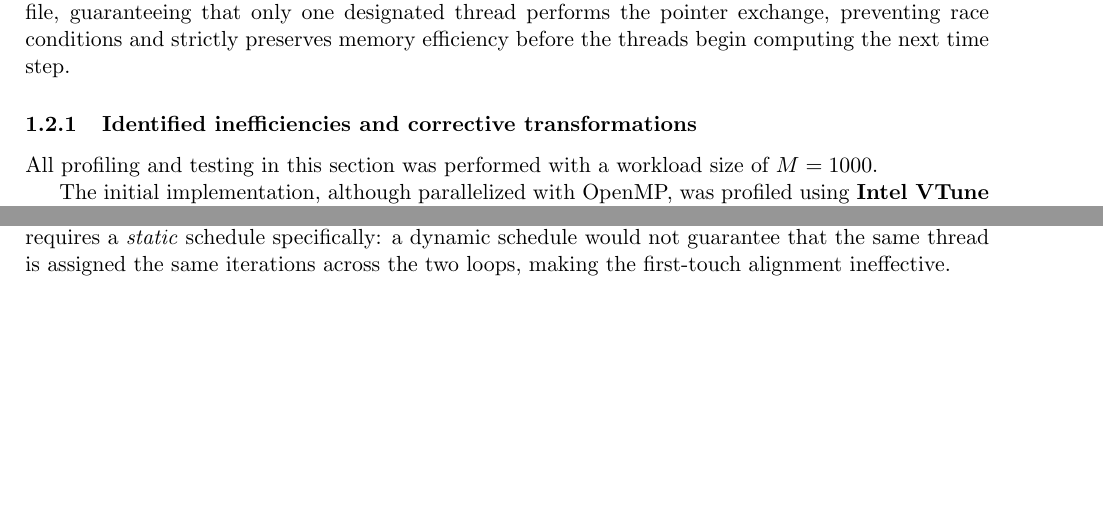
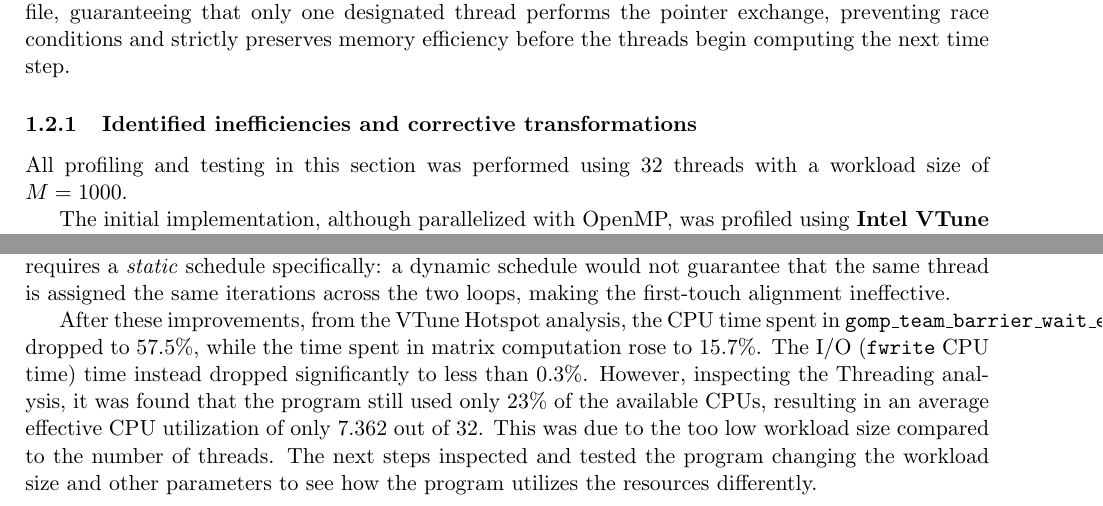
Before and after one commit to TucanoCode04/HPC_Exam_Project_01, a LaTeX document (report/report.tex, which reads assignment_1/ass1.tex): two parts of page 2 of 4, joined at a grey line, cut so that both start at the same text, the shorter picture padded with empty space. Compiled offline with pdfLaTeX.

Commit message:
rep changes

```diff
--- a/assignment_1/ass1.tex
+++ b/assignment_1/ass1.tex
@@ -33,7 +33,7 @@ Finally, the simulation must advance to the next time step. To maximize efficien
 
 
 \subsubsection{Identified inefficiencies and corrective transformations}
-All profiling and testing in this section was performed with a workload
+All profiling and testing in this section was performed using 32 threads with a workload
 size of $M = 1000$.
 
 The initial implementation, although parallelized with OpenMP, was
@@ -80,6 +80,12 @@ a dynamic schedule would not guarantee that the
 same thread is assigned the same iterations across the two loops, making
 the first-touch alignment ineffective.
 
+After these improvements, from the VTune Hotspot analysis, the CPU time spent in \texttt{gomp\_team\_barrier\_wait\_end} dropped to 57.5\%,
+while the time spent in matrix computation rose to 15.7\%. The I/O (\texttt{fwrite} CPU time) time instead dropped significantly to less than 0.3\%.
+However, inspecting the Threading analysis, it was found that the program still used only 23\% of the available CPUs, resulting in an average effective
+CPU utilization of only 7.362 out of 32. This was due to the too low workload size compared to the number of threads. The next steps
+inspected and tested the program changing the workload size and other parameters to see how the program utilizes the resources differently.
+
 \subsection{Test}
 \subsubsection{Scalability test}
 here comment the same code but with different number of threads to see the speedup with respect to the serial version.
```
